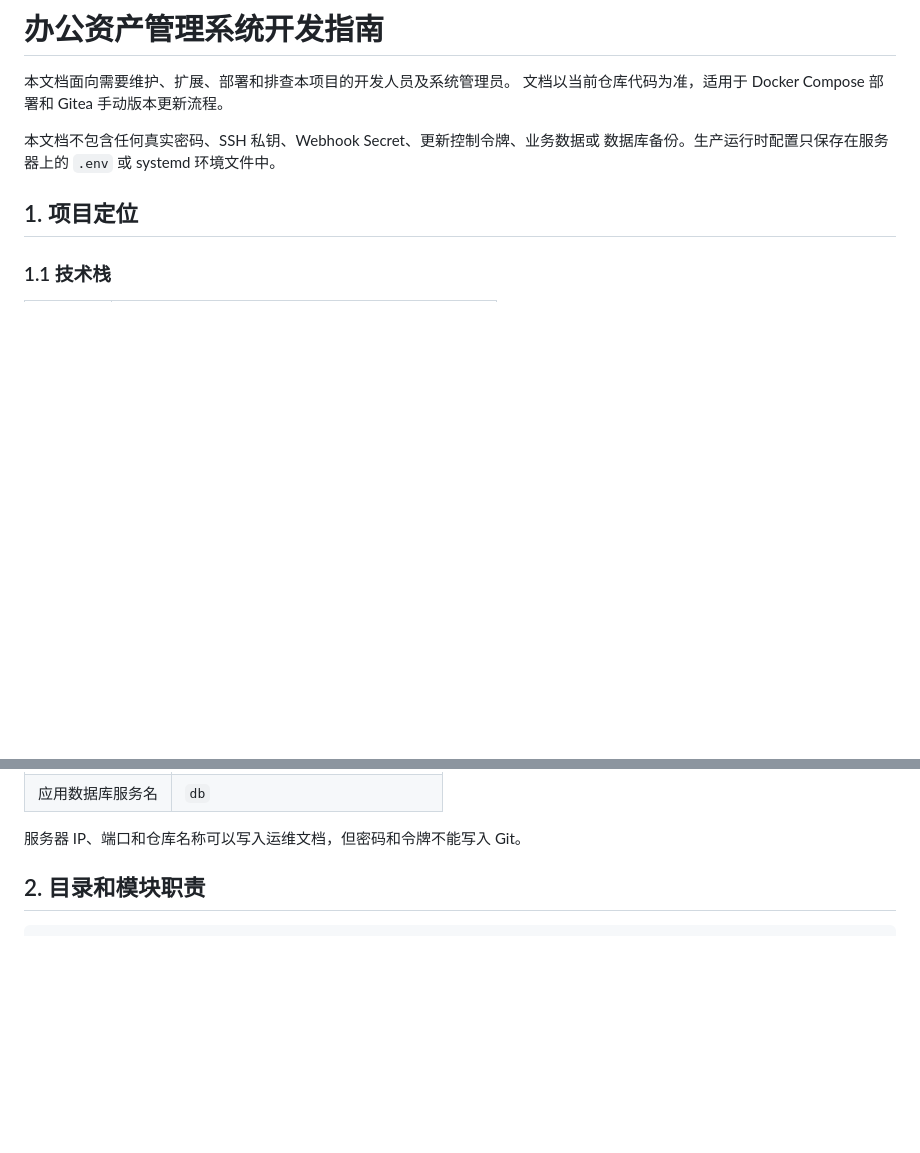
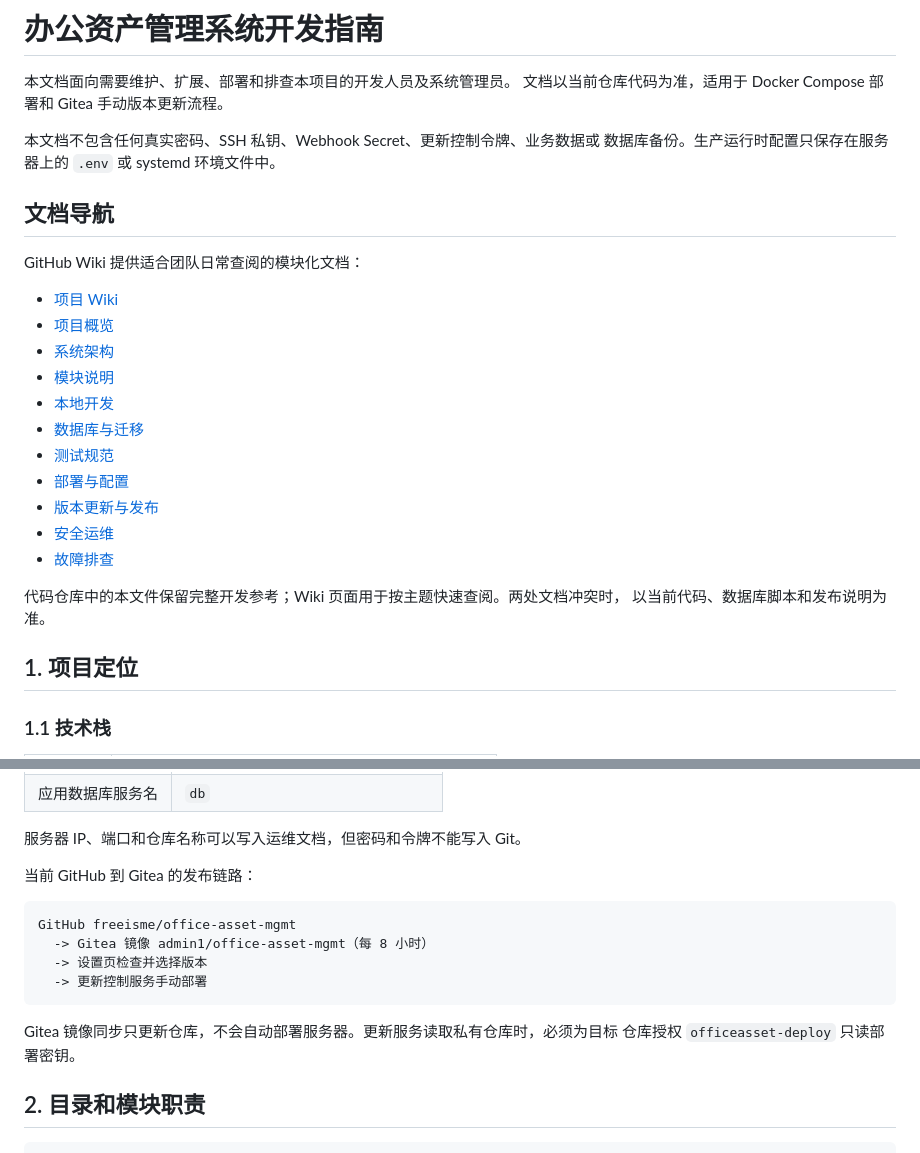
Before and after one commit to freeisme/office-asset-mgmt, a Markdown page: DEVELOPMENT_GUIDE.md, 2 parts joined by grey strips. Drawn GitHub-style; blank space fills up the shorter version.

````diff
--- a/DEVELOPMENT_GUIDE.md
+++ b/DEVELOPMENT_GUIDE.md
@@ -5,6 +5,25 @@
 
 本文档不包含任何真实密码、SSH 私钥、Webhook Secret、更新控制令牌、业务数据或
 数据库备份。生产运行时配置只保存在服务器上的 `.env` 或 systemd 环境文件中。
+
+## 文档导航
+
+GitHub Wiki 提供适合团队日常查阅的模块化文档：
+
+- [项目 Wiki](https://github.com/freeisme/office-asset-mgmt/wiki)
+- [项目概览](https://github.com/freeisme/office-asset-mgmt/wiki/Project-Overview)
+- [系统架构](https://github.com/freeisme/office-asset-mgmt/wiki/Architecture)
+- [模块说明](https://github.com/freeisme/office-asset-mgmt/wiki/Modules)
+- [本地开发](https://github.com/freeisme/office-asset-mgmt/wiki/Development)
+- [数据库与迁移](https://github.com/freeisme/office-asset-mgmt/wiki/Database-and-Migrations)
+- [测试规范](https://github.com/freeisme/office-asset-mgmt/wiki/Testing)
+- [部署与配置](https://github.com/freeisme/office-asset-mgmt/wiki/Deployment)
+- [版本更新与发布](https://github.com/freeisme/office-asset-mgmt/wiki/Release-and-Update)
+- [安全运维](https://github.com/freeisme/office-asset-mgmt/wiki/Security-and-Operations)
+- [故障排查](https://github.com/freeisme/office-asset-mgmt/wiki/Troubleshooting)
+
+代码仓库中的本文件保留完整开发参考；Wiki 页面用于按主题快速查阅。两处文档冲突时，
+以当前代码、数据库脚本和发布说明为准。
 
 ## 1. 项目定位
 
@@ -69,6 +88,18 @@
 | 应用数据库服务名 | `db` |
 
 服务器 IP、端口和仓库名称可以写入运维文档，但密码和令牌不能写入 Git。
+
+当前 GitHub 到 Gitea 的发布链路：
+
+```text
+GitHub freeisme/office-asset-mgmt
+  -> Gitea 镜像 admin1/office-asset-mgmt（每 8 小时）
+  -> 设置页检查并选择版本
+  -> 更新控制服务手动部署
+```
+
+Gitea 镜像同步只更新仓库，不会自动部署服务器。更新服务读取私有仓库时，必须为目标
+仓库授权 `officeasset-deploy` 只读部署密钥。
 
 ## 2. 目录和模块职责
 
````
Also changed, not shown: README.md (+15 -0 lines).
